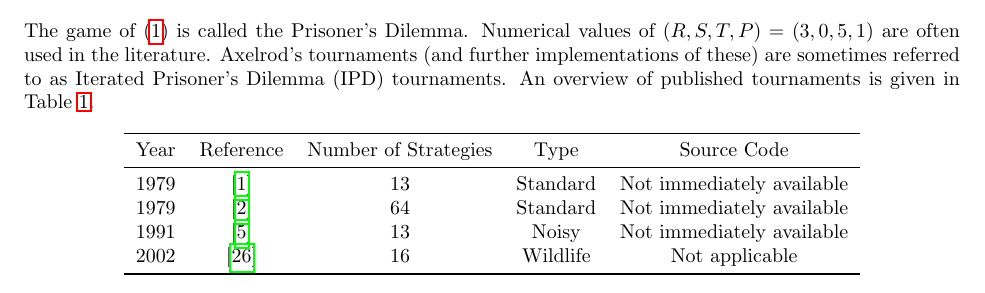
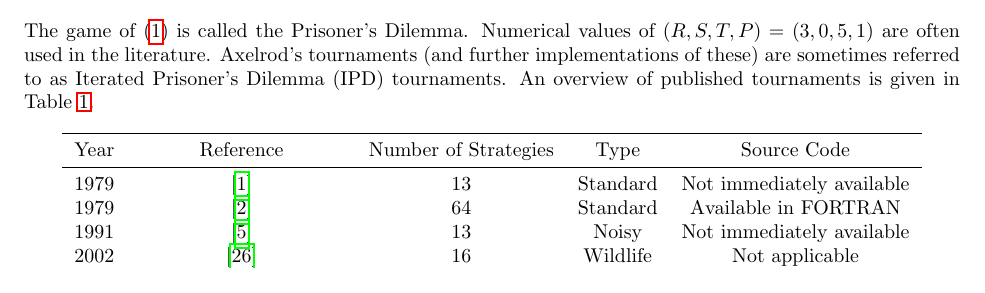
Before and after one commit to Axelrod-Python/An-open-reproducible-framework-for-the-study-of-the-iterated-prisoners-dilemma, a LaTeX document (tex/paper.tex): part of page 2 of 7, cut so that both start at the same text. Compiled offline with pdfLaTeX.

Commit message:
References to more tournaments

```diff
--- a/tex/paper.tex
+++ b/tex/paper.tex
@@ -120,10 +120,11 @@ given in Table~\ref{tab:tournaments}.
             Year     & Reference           & Number of Strategies & Type     & Source Code\\
             \midrule
             1979     & \cite{Axelrod1980a} & 13                   & Standard & Not immediately available\\
-            1979     & \cite{Axelrod1980b} & 64                   & Standard & Not immediately available\\
+            1979     & \cite{Axelrod1980b} & 64                   & Standard & Available in FORTRAN\\
             1991     & \cite{Bendor1991}   & 13                   & Noisy    & Not immediately available\\
             2002     & \cite{Stephens2002} & 16                   & Wildlife & Not applicable\\
-            % Is this worth including? If so I think we need more.
+            2005     & \cite{kendall2007iterated} & 223           & Varied   & Not available \\
+            2012     & \cite{Stewart2012} & 13                    & Standard & Not fully available \\
             \bottomrule
         \end{tabular}
     \end{center}
```
